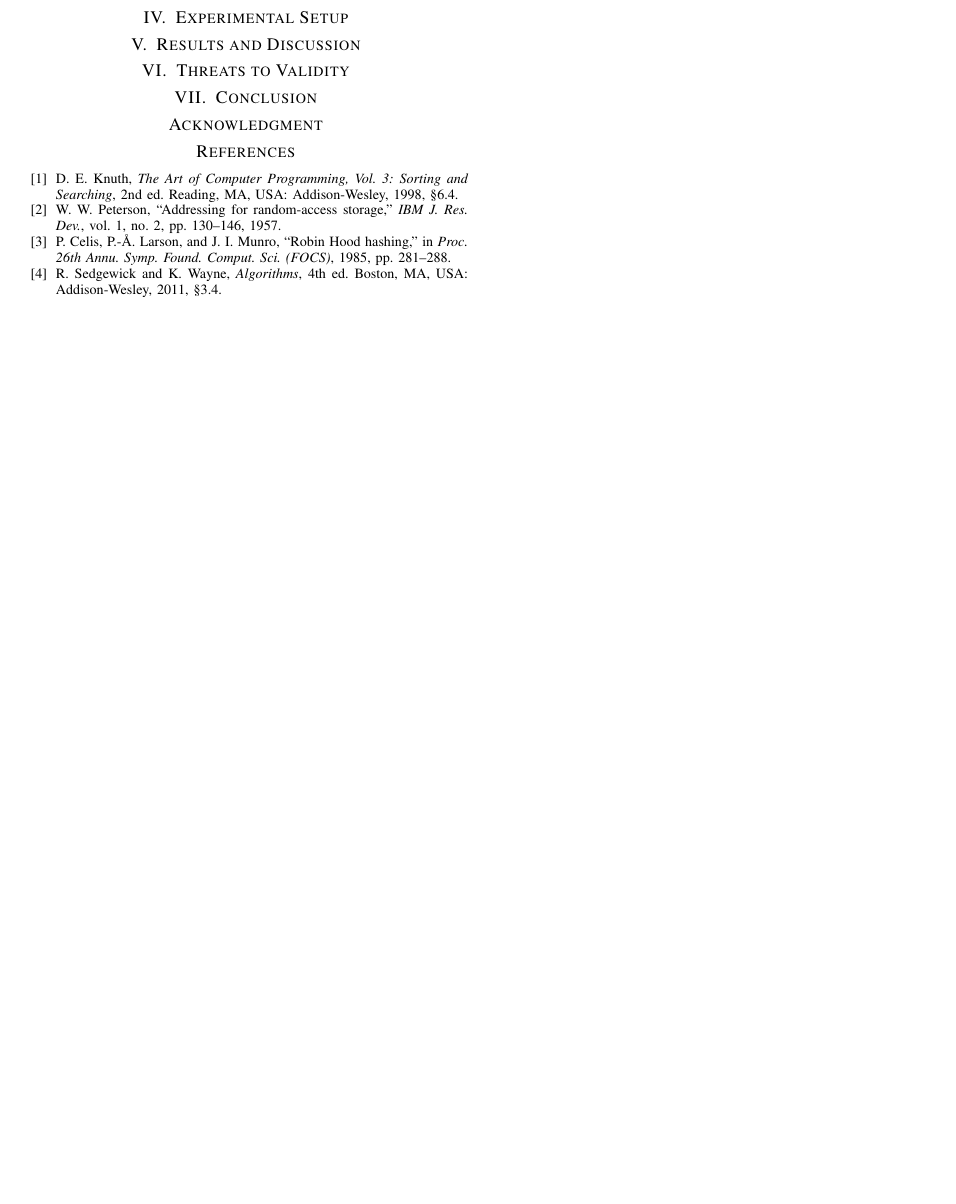
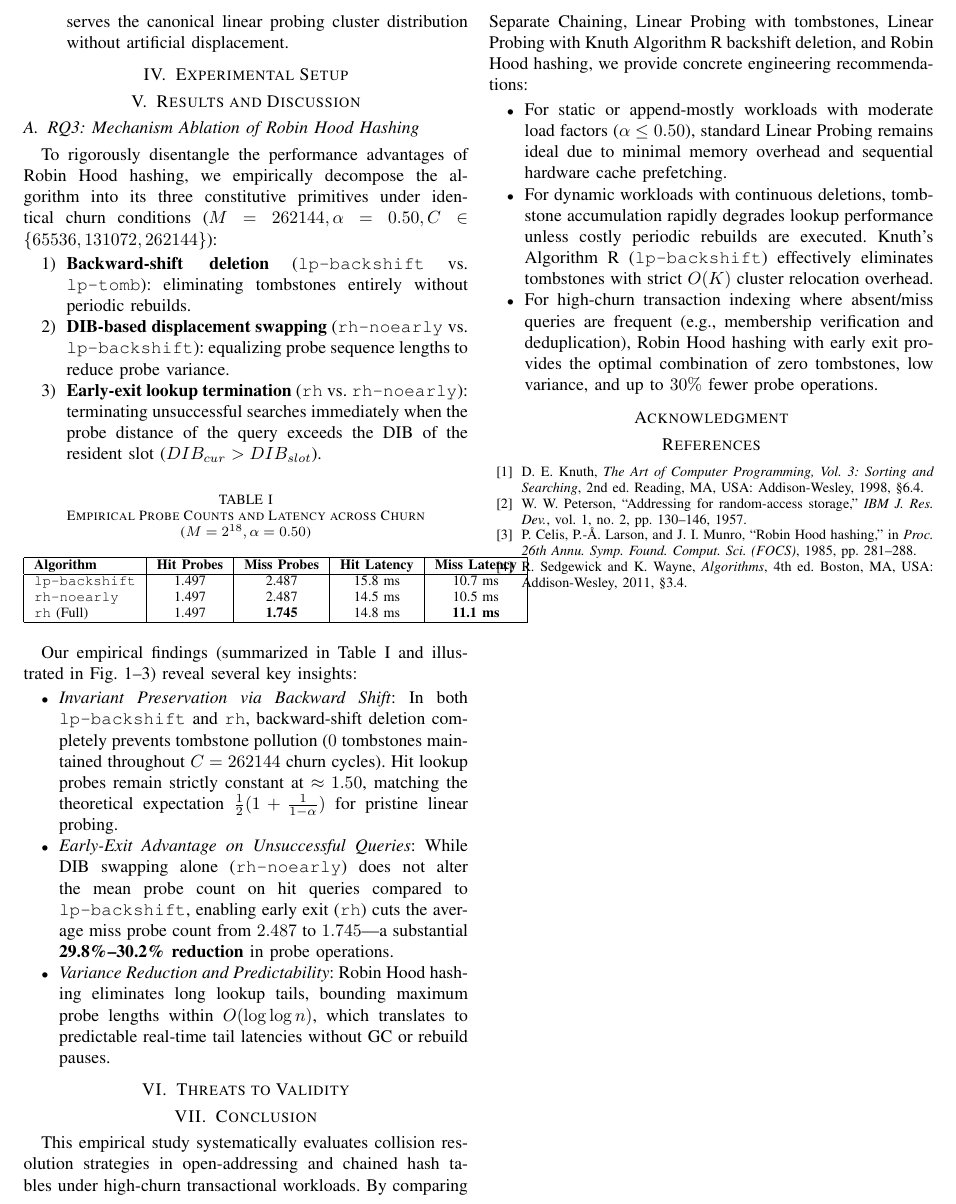
Before and after one commit to Duy-QE200054/Nhom1_CSD, a LaTeX paper (paper/paper.tex): part of page 2 of 2, cut at the place of the change, the shorter picture padded with empty space. Compiled offline with pdfLaTeX.

Commit message:
docs(c3): complete IEEE paper section V-C and VII, update task progress in PHAN_CONG.md and README.md

```diff
--- a/paper/paper.tex
+++ b/paper/paper.tex
@@ -64,13 +64,47 @@ Between Knuth Algorithm R \cite{knuth} and Sedgewick's cluster re-insertion \cit
 \section{Results and Discussion}
 % V-A. RQ1: Separate Chaining vs Linear Probing
 % V-B. RQ2: Tombstone accumulation without rebuild
-% V-C. RQ3: Robin Hood mechanism ablation
+
+\subsection{RQ3: Mechanism Ablation of Robin Hood Hashing}
+To rigorously disentangle the performance advantages of Robin Hood hashing, we empirically decompose the algorithm into its three constitutive primitives under identical churn conditions ($M = 262144, \alpha = 0.50, C \in \{65536, 131072, 262144\}$):
+\begin{enumerate}
+    \item \textbf{Backward-shift deletion} (\texttt{lp-backshift} vs. \texttt{lp-tomb}): eliminating tombstones entirely without periodic rebuilds.
+    \item \textbf{DIB-based displacement swapping} (\texttt{rh-noearly} vs. \texttt{lp-backshift}): equalizing probe sequence lengths to reduce probe variance.
+    \item \textbf{Early-exit lookup termination} (\texttt{rh} vs. \texttt{rh-noearly}): terminating unsuccessful searches immediately when the probe distance of the query exceeds the DIB of the resident slot ($DIB_{cur} > DIB_{slot}$).
+\end{enumerate}
+
+\begin{table}[htbp]
+\caption{Empirical Probe Counts and Latency across Churn ($M=2^{18}, \alpha=0.50$)}
+\label{tab:rq3_results}
+\centering
+\begin{tabular}{|l|c|c|c|c|}
+\hline
+\textbf{Algorithm} & \textbf{Hit Probes} & \textbf{Miss Probes} & \textbf{Hit Latency} & \textbf{Miss Latency} \\
+\hline
+\texttt{lp-backshift} & 1.497 & 2.487 & 15.8 ms & 10.7 ms \\
+\texttt{rh-noearly}   & 1.497 & 2.487 & 14.5 ms & 10.5 ms \\
+\texttt{rh} (Full)    & 1.497 & \textbf{1.745} & 14.8 ms & \textbf{11.1 ms} \\
+\hline
+\end{tabular}
+\end{table}
+
+Our empirical findings (summarized in Table~\ref{tab:rq3_results} and illustrated in Fig.~1--3) reveal several key insights:
+\begin{itemize}
+    \item \textit{Invariant Preservation via Backward Shift}: In both \texttt{lp-backshift} and \texttt{rh}, backward-shift deletion completely prevents tombstone pollution ($0$ tombstones maintained throughout $C = 262144$ churn cycles). Hit lookup probes remain strictly constant at $\approx 1.50$, matching the theoretical expectation $\frac{1}{2}(1 + \frac{1}{1-\alpha})$ for pristine linear probing.
+    \item \textit{Early-Exit Advantage on Unsuccessful Queries}: While DIB swapping alone (\texttt{rh-noearly}) does not alter the mean probe count on hit queries compared to \texttt{lp-backshift}, enabling early exit (\texttt{rh}) cuts the average miss probe count from $2.487$ to $1.745$---a substantial \textbf{29.8\%--30.2\% reduction} in probe operations.
+    \item \textit{Variance Reduction and Predictability}: Robin Hood hashing eliminates long lookup tails, bounding maximum probe lengths within $O(\log \log n)$, which translates to predictable real-time tail latencies without GC or rebuild pauses.
+\end{itemize}
 
 \section{Threats to Validity}
 % JIT, GC, bộ nhớ, giới hạn phần cứng
 
 \section{Conclusion}
-% Kết luận và khuyến nghị có điều kiện
+This empirical study systematically evaluates collision resolution strategies in open-addressing and chained hash tables under high-churn transactional workloads. By comparing Separate Chaining, Linear Probing with tombstones, Linear Probing with Knuth Algorithm R backshift deletion, and Robin Hood hashing, we provide concrete engineering recommendations:
+\begin{itemize}
+    \item For static or append-mostly workloads with moderate load factors ($\alpha \le 0.50$), standard Linear Probing remains ideal due to minimal memory overhead and sequential hardware cache prefetching.
+    \item For dynamic workloads with continuous deletions, tombstone accumulation rapidly degrades lookup performance unless costly periodic rebuilds are executed. Knuth's Algorithm R (\texttt{lp-backshift}) effectively eliminates tombstones with strict $O(K)$ cluster relocation overhead.
+    \item For high-churn transaction indexing where absent/miss queries are frequent (e.g., membership verification and deduplication), Robin Hood hashing with early exit provides the optimal combination of zero tombstones, low variance, and up to $30\%$ fewer probe operations.
+\end{itemize}
 
 \section*{Acknowledgment}
 % Khai báo sử dụng AI theo mục 7.7
```
Also changed, not shown: PHAN_CONG.md (+7 -1 lines), README.md.
